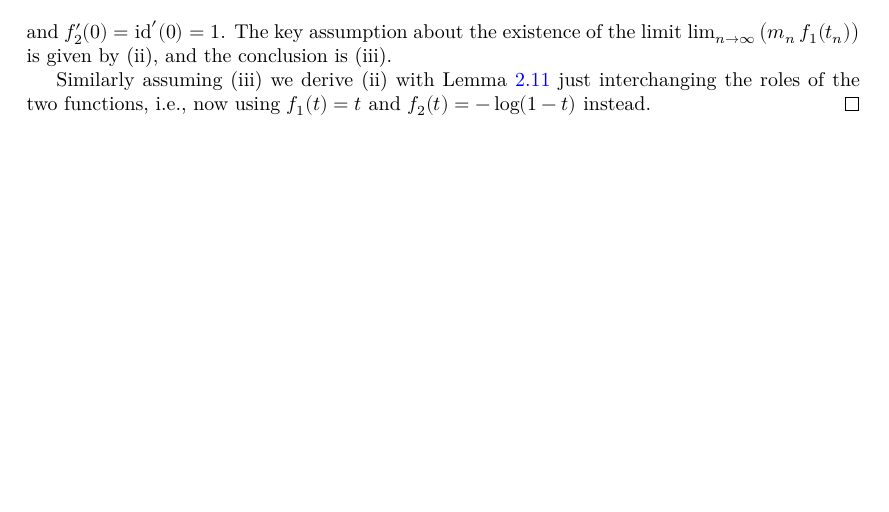
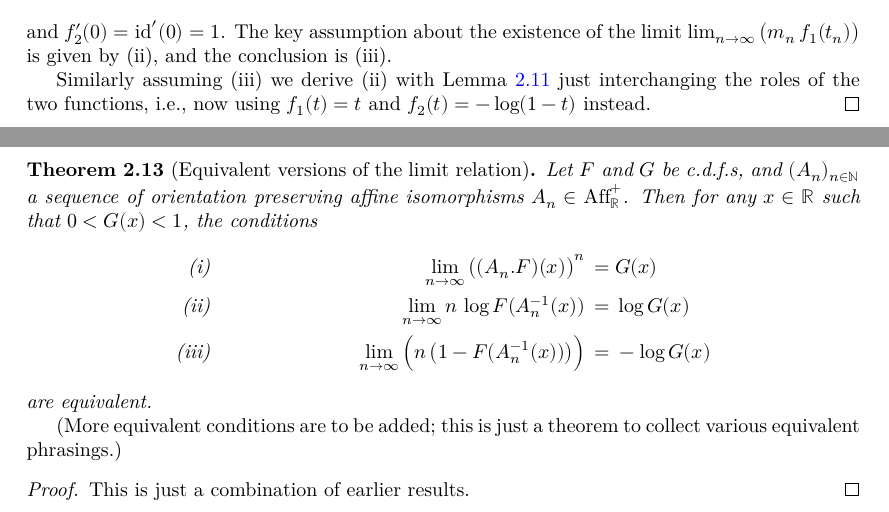
Before and after one commit to okkokko10/ExtremeValueProject, a LaTeX document (blueprint/src/print.tex, which reads blueprint/src/sections/extreme_value_distributions.tex): part of page 8 of 17 before the commit and two parts of pages 8 and 9 of 18 after it, the two joined at a grey line, cut so that both start at the same text, the shorter picture padded with empty space. Compiled offline with XeLaTeX.

Commit message:
Add a TFAE theorem about equivalent extreme value distribution limit conditions.

```diff
--- a/blueprint/src/sections/extreme_value_distributions.tex
+++ b/blueprint/src/sections/extreme_value_distributions.tex
@@ -271,3 +271,28 @@ Lemma~\ref{lem:cdf-of-affine-max-many} motivates the following definition.
   just interchanging the roles of the two functions, i.e., now using
   $f_1(t) = t$ and $f_2(t) = - \log (1-t)$ instead.
 \end{proof}
+
+\begin{theorem}[Equivalent versions of the limit relation]
+  \label{thm:tfae-ev-limit}
+  \uses{def:cdf}
+  \lean{tfae_ev_limit_relation}
+  \leanok
+  Let $F$ and $G$ be c.d.f.s, and $(A_n)_{n \in \N}$ a sequence of orientation
+  preserving affine isomorphisms $A_n \in \OriAffR$. Then for any $x \in \bR$
+  such that $0 < G(x) < 1$, the conditions
+  \begin{align*}
+    \text{(i)} & & \lim_{n \to \infty} \big( (A_n.F)(x) \big)^n \, = \; & G(x) \\
+    \text{(ii)} & & \lim_{n \to \infty} n \, \log F (A_n^{-1}(x)) \, = \; & \log G(x) \\
+    \text{(iii)} & & \lim_{n \to \infty} \Big( n \, \big(1 - F (A_n^{-1}(x)) \big) \Big)
+      \, = \; & - \log G(x)
+  \end{align*}
+  are equivalent.
+
+  \emph{(More equivalent conditions are to be added; this is just a theorem to collect
+  various equivalent phrasings.)}
+\end{theorem}
+\begin{proof}
+  \uses{lem:taylored-ev-limit, lem:log-ev-limit}
+  \leanok
+  This is just a combination of earlier results.
+\end{proof}
```
Also changed, not shown: 1 other file.
